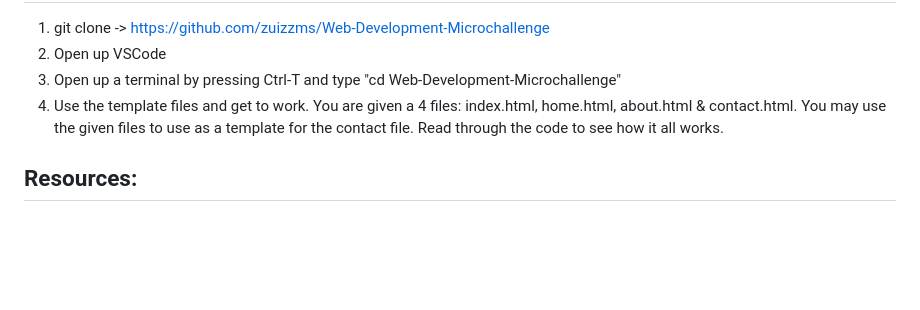
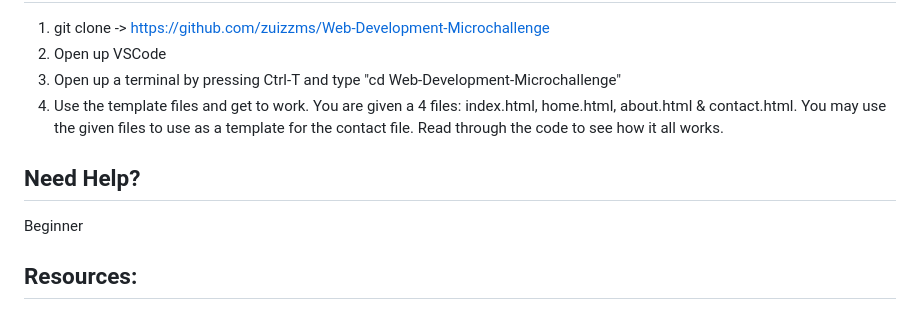
Before and after one commit to zuizzms/Web-Development-Microchallenge, a Markdown page: ReadME.md, the part around the change. Rendered like a GitHub page; blank space fills up the shorter version.

```diff
--- a/ReadME.md
+++ b/ReadME.md
@@ -46,6 +46,9 @@
 
 </ol>
 
+<h2>Need Help?</h2>
+<p>Beginner</p>
+
 <h2>Resources:</h2>
 <ul>
   <li><a href="https://www.w3schools.com/">W3Schools</a> - A comprehensive online learning platform that covers a wide range of web development technologies and programming languages.</li>
```
